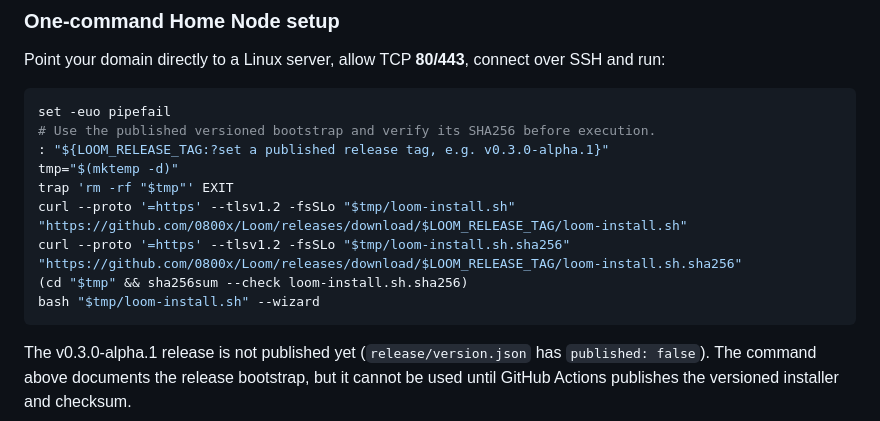
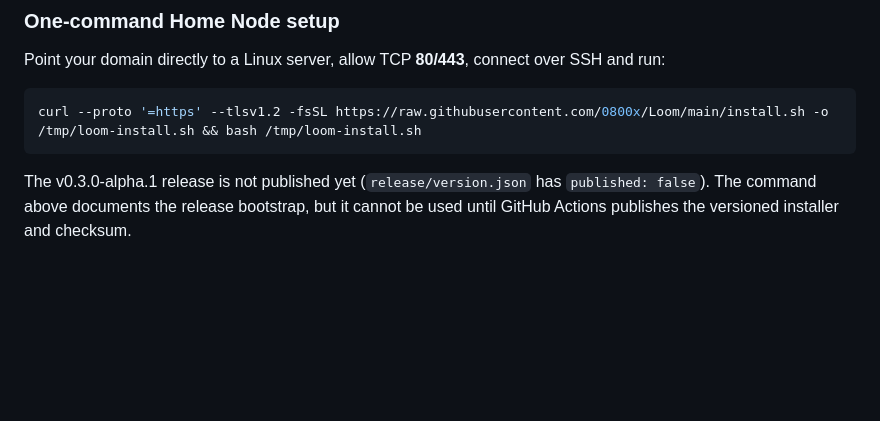
Before and after one commit to 0800x/Loom, a Markdown page: README.md, the part around the change. Rendered like a GitHub page; blank space fills up the shorter version.

Commit message:
Revise installation instructions in README.md
Updated installation instructions to use a direct curl command for the install script.

````diff
--- a/README.md
+++ b/README.md
@@ -344,15 +344,7 @@ Point your domain directly to a Linux server, allow TCP **80/443**, connect over
 SSH and run:
 
 ```bash
-set -euo pipefail
-# Use the published versioned bootstrap and verify its SHA256 before execution.
-: "${LOOM_RELEASE_TAG:?set a published release tag, e.g. v0.3.0-alpha.1}"
-tmp="$(mktemp -d)"
-trap 'rm -rf "$tmp"' EXIT
-curl --proto '=https' --tlsv1.2 -fsSLo "$tmp/loom-install.sh" "https://github.com/0800x/Loom/releases/download/$LOOM_RELEASE_TAG/loom-install.sh"
-curl --proto '=https' --tlsv1.2 -fsSLo "$tmp/loom-install.sh.sha256" "https://github.com/0800x/Loom/releases/download/$LOOM_RELEASE_TAG/loom-install.sh.sha256"
-(cd "$tmp" && sha256sum --check loom-install.sh.sha256)
-bash "$tmp/loom-install.sh" --wizard
+curl --proto '=https' --tlsv1.2 -fsSL https://raw.githubusercontent.com/0800x/Loom/main/install.sh -o /tmp/loom-install.sh && bash /tmp/loom-install.sh
 ```
 
 The v0.3.0-alpha.1 release is not published yet (`release/version.json` has
````
